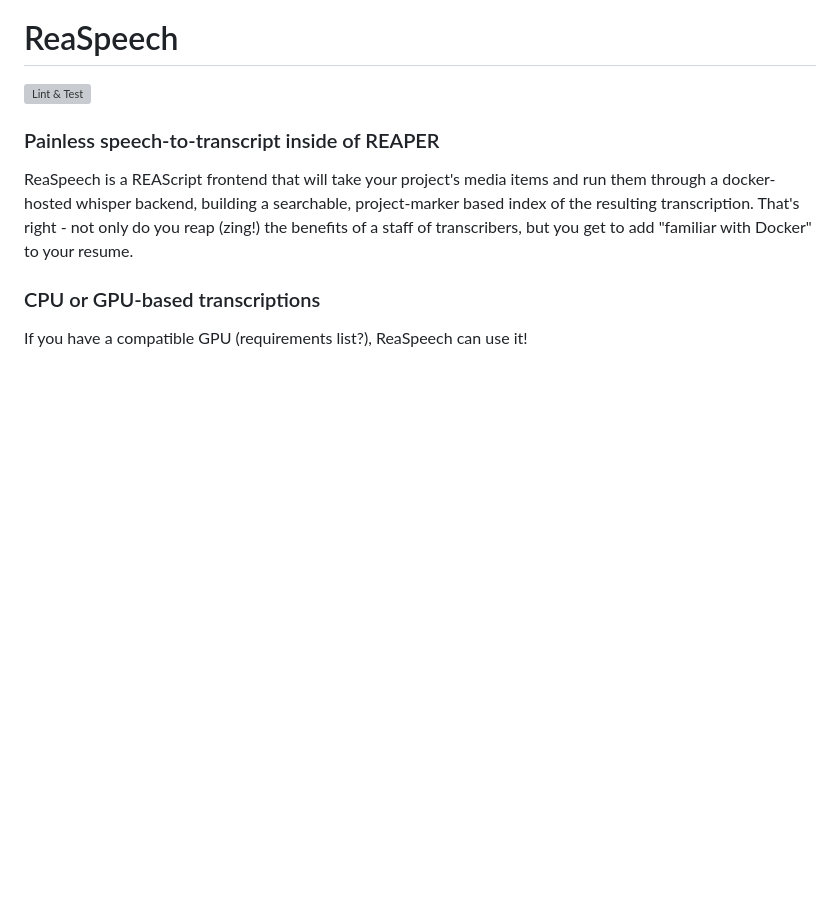
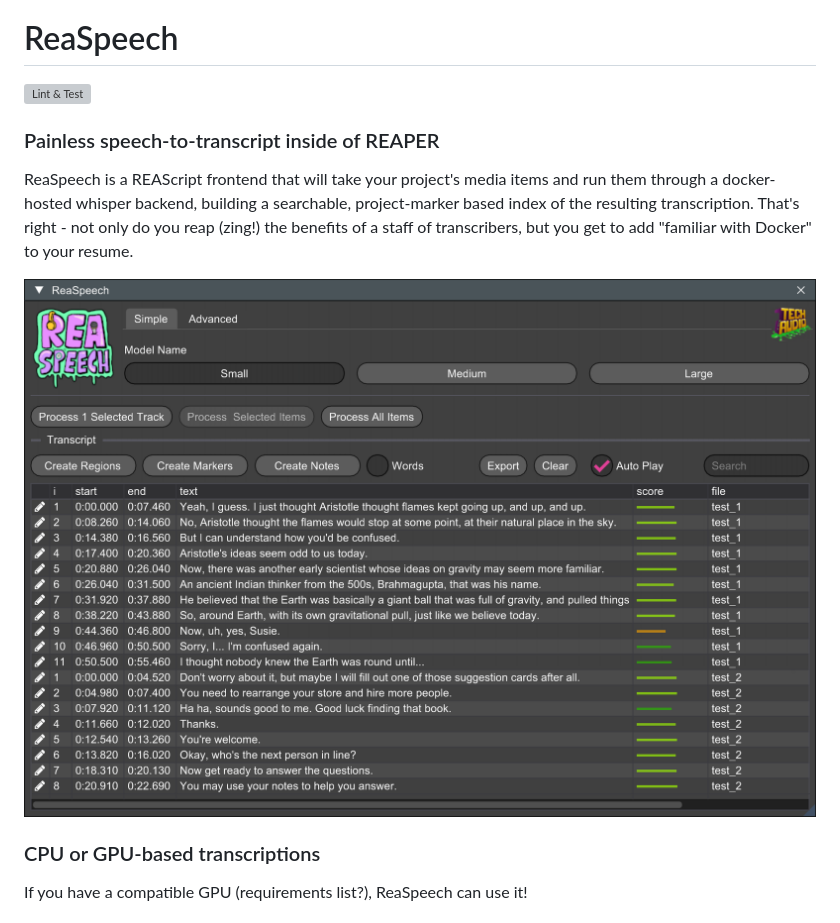
Before and after one commit to TeamAudio/reaspeech, a Markdown page: README.md, the part around the change. GitHub-like rendering; blank space fills up the shorter version; grey boxes are pictures that could not be loaded.

Commit message:
Update README.md
Add screenshot

```diff
--- a/README.md
+++ b/README.md
@@ -1,8 +1,10 @@
 # ReaSpeech
 ![Lint & Test](https://github.com/teamaudio/reaspeech/actions/workflows/check-reascripts.yml/badge.svg)
+
 ### Painless speech-to-transcript inside of REAPER
 ReaSpeech is a REAScript frontend that will take your project's media items and run them through a docker-hosted whisper backend, building a searchable, project-marker based index of the resulting transcription. That's right - not only do you reap (zing!) the benefits of a staff of transcribers, but you get to add "familiar with Docker" to your resume.
 
+![Screenshot](docs/assets/img/reaspeech-screenshot.png)
 
 ### CPU or GPU-based transcriptions
 If you have a compatible GPU (requirements list?), ReaSpeech can use it!
```
